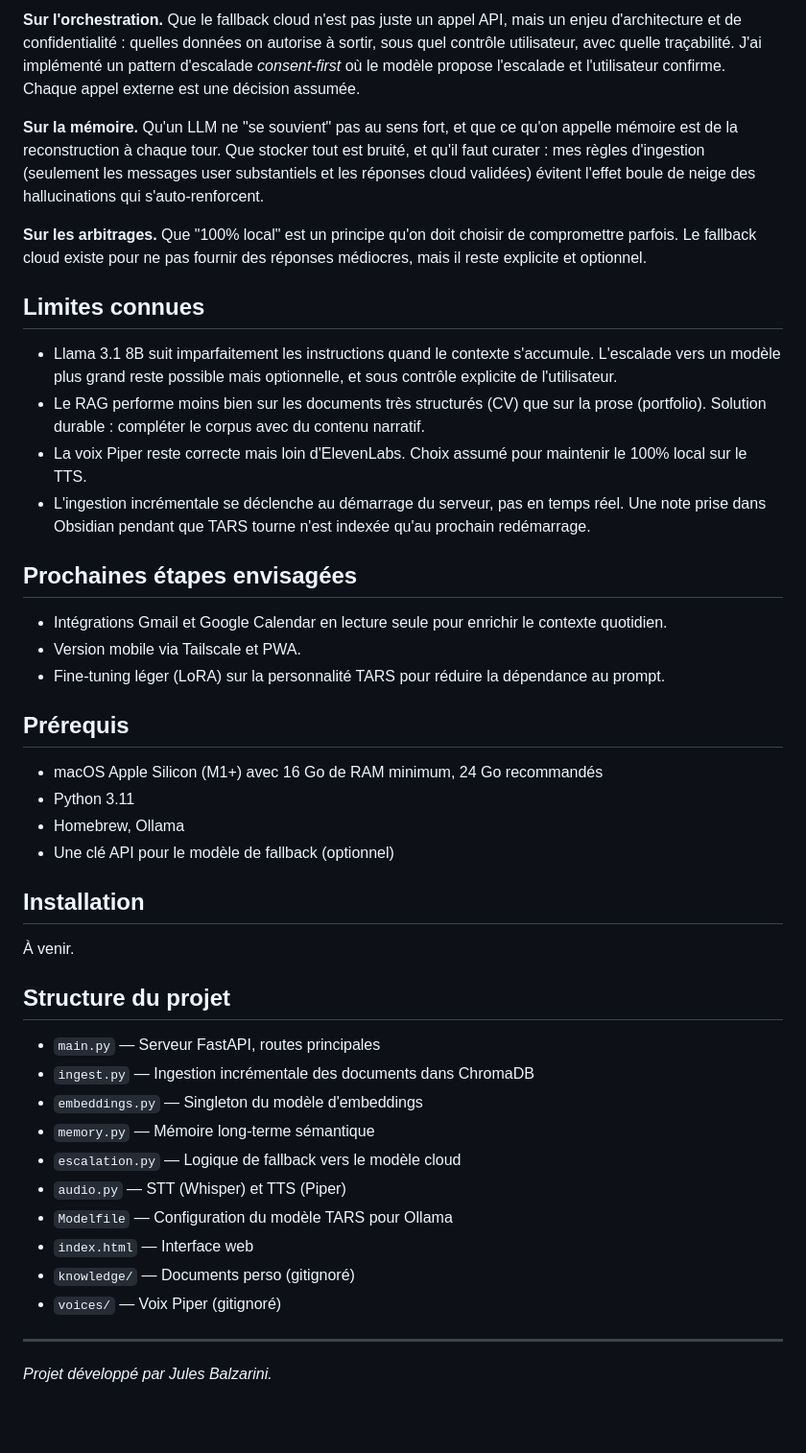
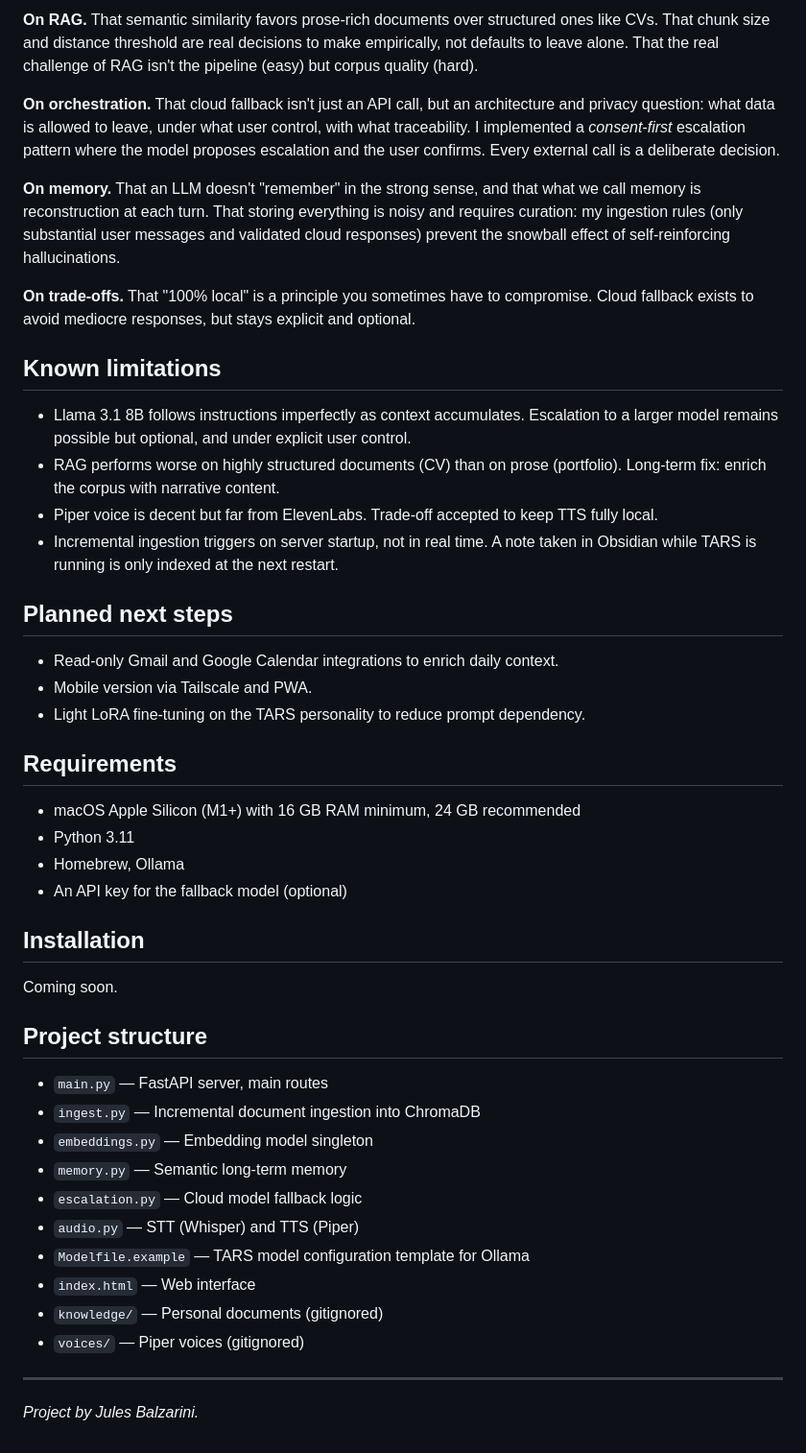
Before and after one commit to JulesBlz/tars-assistant, a Markdown page: README.md, the part around one of its changes. Shown at 96% size. GitHub-like rendering; blank space fills up the shorter version.

```diff
--- a/README.md
+++ b/README.md
@@ -49,47 +49,49 @@ Ce projet m'a fait toucher concrètement à plusieurs concepts que je ne connais
 
-**Sur l'orchestration.** Que le fallback cloud n'est pas juste un appel API, mais un enjeu d'architecture et de confidentialité : quelles données on autorise à sortir, sous quel contrôle utilisateur, avec quelle traçabilité. J'ai implémenté un pattern d'escalade *consent-first* où le modèle propose l'escalade et l'utilisateur confirme. Chaque appel externe est une décision assumée.
+**On RAG.** That semantic similarity favors prose-rich documents over structured ones like CVs. That chunk size and distance threshold are real decisions to make empirically, not defaults to leave alone. That the real challenge of RAG isn't the pipeline (easy) but corpus quality (hard).
 
-**Sur la mémoire.** Qu'un LLM ne "se souvient" pas au sens fort, et que ce qu'on appelle mémoire est de la reconstruction à chaque tour. Que stocker tout est bruité, et qu'il faut curater : mes règles d'ingestion (seulement les messages user substantiels et les réponses cloud validées) évitent l'effet boule de neige des hallucinations qui s'auto-renforcent.
+**On orchestration.** That cloud fallback isn't just an API call, but an architecture and privacy question: what data is allowed to leave, under what user control, with what traceability. I implemented a *consent-first* escalation pattern where the model proposes escalation and the user confirms. Every external call is a deliberate decision.
 
-**Sur les arbitrages.** Que "100% local" est un principe qu'on doit choisir de compromettre parfois. Le fallback cloud existe pour ne pas fournir des réponses médiocres, mais il reste explicite et optionnel.
+**On memory.** That an LLM doesn't "remember" in the strong sense, and that what we call memory is reconstruction at each turn. That storing everything is noisy and requires curation: my ingestion rules (only substantial user messages and validated cloud responses) prevent the snowball effect of self-reinforcing hallucinations.
 
-## Limites connues
+**On trade-offs.** That "100% local" is a principle you sometimes have to compromise. Cloud fallback exists to avoid mediocre responses, but stays explicit and optional.
 
-- Llama 3.1 8B suit imparfaitement les instructions quand le contexte s'accumule. L'escalade vers un modèle plus grand reste possible mais optionnelle, et sous contrôle explicite de l'utilisateur.
-- Le RAG performe moins bien sur les documents très structurés (CV) que sur la prose (portfolio). Solution durable : compléter le corpus avec du contenu narratif.
-- La voix Piper reste correcte mais loin d'ElevenLabs. Choix assumé pour maintenir le 100% local sur le TTS.
-- L'ingestion incrémentale se déclenche au démarrage du serveur, pas en temps réel. Une note prise dans Obsidian pendant que TARS tourne n'est indexée qu'au prochain redémarrage.
+## Known limitations
 
-## Prochaines étapes envisagées
+- Llama 3.1 8B follows instructions imperfectly as context accumulates. Escalation to a larger model remains possible but optional, and under explicit user control.
+- RAG performs worse on highly structured documents (CV) than on prose (portfolio). Long-term fix: enrich the corpus with narrative content.
+- Piper voice is decent but far from ElevenLabs. Trade-off accepted to keep TTS fully local.
+- Incremental ingestion triggers on server startup, not in real time. A note taken in Obsidian while TARS is running is only indexed at the next restart.
 
-- Intégrations Gmail et Google Calendar en lecture seule pour enrichir le contexte quotidien.
-- Version mobile via Tailscale et PWA.
-- Fine-tuning léger (LoRA) sur la personnalité TARS pour réduire la dépendance au prompt.
+## Planned next steps
 
-## Prérequis
+- Read-only Gmail and Google Calendar integrations to enrich daily context.
+- Mobile version via Tailscale and PWA.
+- Light LoRA fine-tuning on the TARS personality to reduce prompt dependency.
 
-- macOS Apple Silicon (M1+) avec 16 Go de RAM minimum, 24 Go recommandés
+## Requirements
+
+- macOS Apple Silicon (M1+) with 16 GB RAM minimum, 24 GB recommended
 - Python 3.11
 - Homebrew, Ollama
-- Une clé API pour le modèle de fallback (optionnel)
+- An API key for the fallback model (optional)
 
 ## Installation
 
-À venir.
+Coming soon.
 
-## Structure du projet
+## Project structure
 
-- `main.py` — Serveur FastAPI, routes principales
-- `ingest.py` — Ingestion incrémentale des documents dans ChromaDB
-- `embeddings.py` — Singleton du modèle d'embeddings
-- `memory.py` — Mémoire long-terme sémantique
-- `escalation.py` — Logique de fallback vers le modèle cloud
-- `audio.py` — STT (Whisper) et TTS (Piper)
-- `Modelfile` — Configuration du modèle TARS pour Ollama
-- `index.html` — Interface web
-- `knowledge/` — Documents perso (gitignoré)
-- `voices/` — Voix Piper (gitignoré)
+- `main.py` — FastAPI server, main routes
+- `ingest.py` — Incremental document ingestion into ChromaDB
+- `embeddings.py` — Embedding model singleton
+- `memory.py` — Semantic long-term memory
+- `escalation.py` — Cloud model fallback logic
+- `audio.py` — STT (Whisper) and TTS (Piper)
+- `Modelfile.example` — TARS model configuration template for Ollama
+- `index.html` — Web interface
+- `knowledge/` — Personal documents (gitignored)
+- `voices/` — Piper voices (gitignored)
 
 ---
 
-*Projet développé par Jules Balzarini.*
+*Project by Jules Balzarini.*
```
Also changed, not shown: other parts of README.md (+33 -33 lines).
